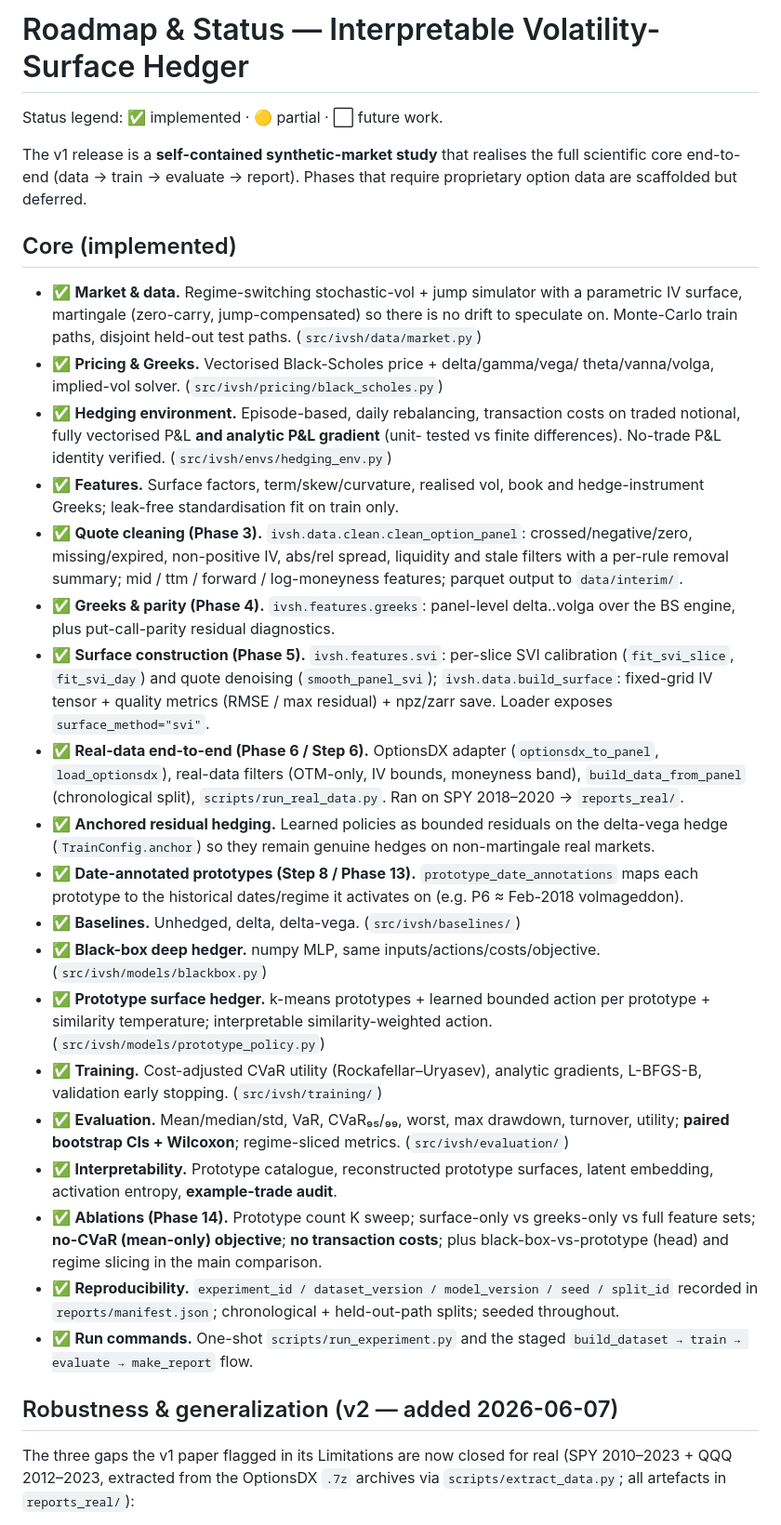
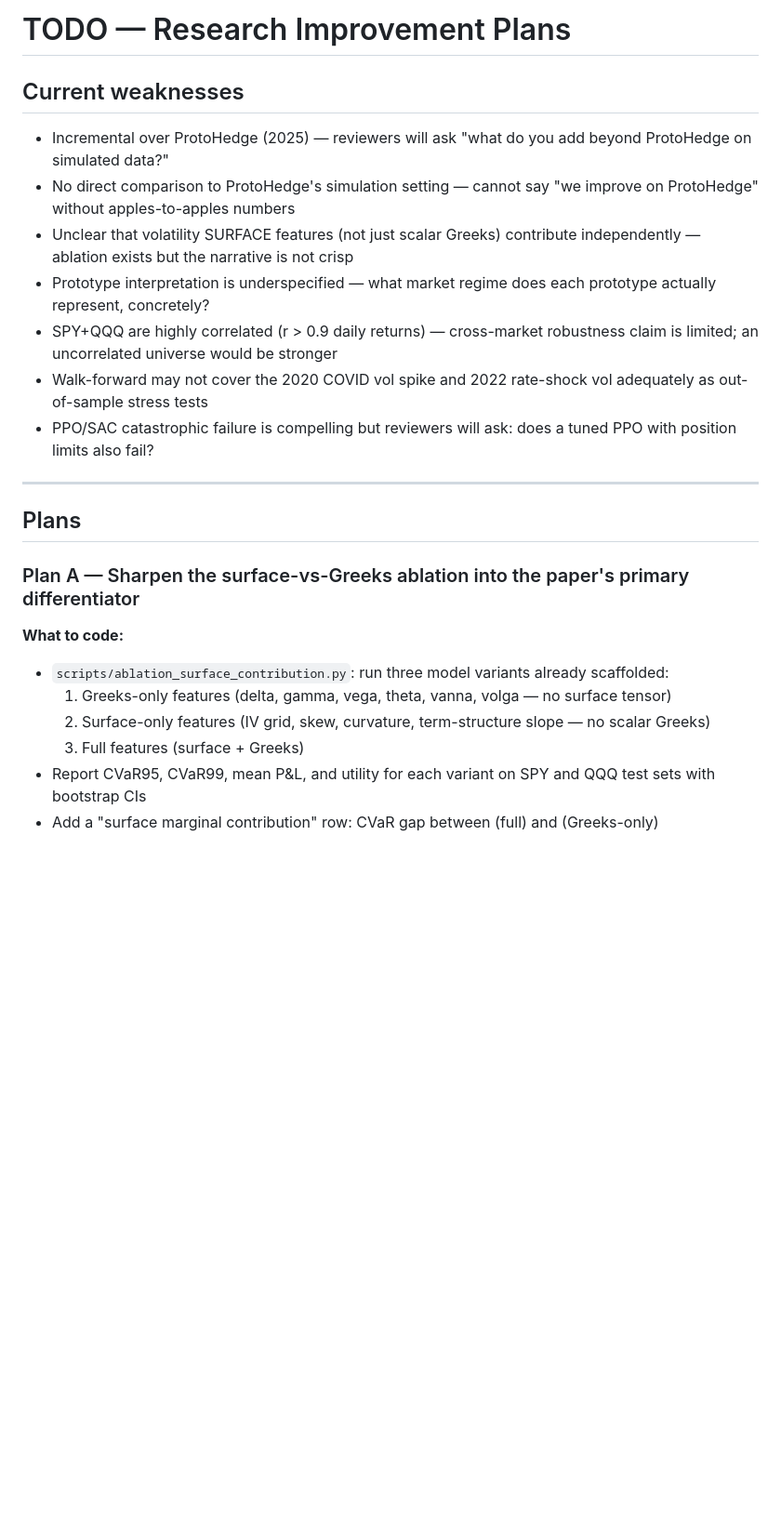
Before and after one commit to nl2992/ICAIF_interpretable-vol-surface-hedger, a Markdown page: TODO.md, the part around one of its changes. Shown at 93% size. Drawn GitHub-style; blank space fills up the shorter version.

```diff
--- a/TODO.md
+++ b/TODO.md
@@ -1,72 +1,26 @@
-# Roadmap & Status — Interpretable Volatility-Surface Hedger
+# TODO — Research Improvement Plans
 
-Status legend: ✅ implemented · 🟡 partial · ⬜ future work.
+## Current weaknesses
 
-The v1 release is a **self-contained synthetic-market study** that realises the
-full scientific core end-to-end (data → train → evaluate → report). Phases that
-require proprietary option data are scaffolded but deferred.
+- Incremental over ProtoHedge (2025) — reviewers will ask "what do you add beyond ProtoHedge on simulated data?"
+- No direct comparison to ProtoHedge's simulation setting — cannot say "we improve on ProtoHedge" without apples-to-apples numbers
+- Unclear that volatility SURFACE features (not just scalar Greeks) contribute independently — ablation exists but the narrative is not crisp
+- Prototype interpretation is underspecified — what market regime does each prototype actually represent, concretely?
+- SPY+QQQ are highly correlated (r > 0.9 daily returns) — cross-market robustness claim is limited; an uncorrelated universe would be stronger
+- Walk-forward may not cover the 2020 COVID vol spike and 2022 rate-shock vol adequately as out-of-sample stress tests
+- PPO/SAC catastrophic failure is compelling but reviewers will ask: does a tuned PPO with position limits also fail?
 
-## Core (implemented)
+---
 
-- ✅ **Market & data.** Regime-switching stochastic-vol + jump simulator with a
-  parametric IV surface, martingale (zero-carry, jump-compensated) so there is no
-  drift to speculate on. Monte-Carlo train paths, disjoint held-out test paths.
-  (`src/ivsh/data/market.py`)
-- ✅ **Pricing & Greeks.** Vectorised Black-Scholes price + delta/gamma/vega/
-  theta/vanna/volga, implied-vol solver. (`src/ivsh/pricing/black_scholes.py`)
-- ✅ **Hedging environment.** Episode-based, daily rebalancing, transaction costs
-  on traded notional, fully vectorised P&L **and analytic P&L gradient** (unit-
-  tested vs finite differences). No-trade P&L identity verified.
-  (`src/ivsh/envs/hedging_env.py`)
-- ✅ **Features.** Surface factors, term/skew/curvature, realised vol, book and
-  hedge-instrument Greeks; leak-free standardisation fit on train only.
-- ✅ **Quote cleaning (Phase 3).** `ivsh.data.clean.clean_option_panel`:
-  crossed/negative/zero, missing/expired, non-positive IV, abs/rel spread,
-  liquidity and stale filters with a per-rule removal summary; mid / ttm /
-  forward / log-moneyness features; parquet output to `data/interim/`.
-- ✅ **Greeks & parity (Phase 4).** `ivsh.features.greeks`: panel-level
-  delta..volga over the BS engine, plus put-call-parity residual diagnostics.
-- ✅ **Surface construction (Phase 5).** `ivsh.features.svi`: per-slice SVI
-  calibration (`fit_svi_slice`, `fit_svi_day`) and quote denoising
-  (`smooth_panel_svi`); `ivsh.data.build_surface`: fixed-grid IV tensor +
-  quality metrics (RMSE / max residual) + npz/zarr save. Loader exposes
-  `surface_method="svi"`.
-- ✅ **Real-data end-to-end (Phase 6 / Step 6).** OptionsDX adapter
-  (`optionsdx_to_panel`, `load_optionsdx`), real-data filters (OTM-only, IV
-  bounds, moneyness band), `build_data_from_panel` (chronological split),
-  `scripts/run_real_data.py`. Ran on SPY 2018–2020 → `reports_real/`.
-- ✅ **Anchored residual hedging.** Learned policies as bounded residuals on the
-  delta-vega hedge (`TrainConfig.anchor`) so they remain genuine hedges on
-  non-martingale real markets.
-- ✅ **Date-annotated prototypes (Step 8 / Phase 13).** `prototype_date_annotations`
-  maps each prototype to the historical dates/regime it activates on (e.g.
-  P6 ≈ Feb-2018 volmageddon).
-- ✅ **Baselines.** Unhedged, delta, delta-vega. (`src/ivsh/baselines/`)
-- ✅ **Black-box deep hedger.** numpy MLP, same inputs/actions/costs/objective.
-  (`src/ivsh/models/blackbox.py`)
-- ✅ **Prototype surface hedger.** k-means prototypes + learned bounded action per
-  prototype + similarity temperature; interpretable similarity-weighted action.
-  (`src/ivsh/models/prototype_policy.py`)
-- ✅ **Training.** Cost-adjusted CVaR utility (Rockafellar–Uryasev), analytic
-  gradients, L-BFGS-B, validation early stopping. (`src/ivsh/training/`)
-- ✅ **Evaluation.** Mean/median/std, VaR, CVaR₉₅/₉₉, worst, max drawdown,
-  turnover, utility; **paired bootstrap CIs + Wilcoxon**; regime-sliced metrics.
-  (`src/ivsh/evaluation/`)
-- ✅ **Interpretability.** Prototype catalogue, reconstructed prototype surfaces,
-  latent embedding, activation entropy, **example-trade audit**.
-- ✅ **Ablations (Phase 14).** Prototype count K sweep; surface-only vs
-  greeks-only vs full feature sets; **no-CVaR (mean-only) objective**; **no
-  transaction costs**; plus black-box-vs-prototype (head) and regime slicing in
-  the main comparison.
-- ✅ **Reproducibility.** `experiment_id / dataset_version / model_version / seed /
-  split_id` recorded in `reports/manifest.json`; chronological + held-out-path
-  splits; seeded throughout.
-- ✅ **Run commands.** One-shot `scripts/run_experiment.py` and the staged
-  `build_dataset → train → evaluate → make_report` flow.
+## Plans
 
-## Robustness & generalization (v2 — added 2026-06-07)
+### Plan A — Sharpen the surface-vs-Greeks ablation into the paper's primary differentiator
 
-The three gaps the v1 paper flagged in its Limitations are now closed for real
-(SPY 2010–2023 + QQQ 2012–2023, extracted from the OptionsDX `.7z` archives via
-`scripts/extract_data.py`; all artefacts in `reports_real/`):
+**What to code:**
+- `scripts/ablation_surface_contribution.py`: run three model variants already scaffolded:
+  1. Greeks-only features (delta, gamma, vega, theta, vanna, volga — no surface tensor)
+  2. Surface-only features (IV grid, skew, curvature, term-structure slope — no scalar Greeks)
+  3. Full features (surface + Greeks)
+- Report CVaR95, CVaR99, mean P&L, and utility for each variant on SPY and QQQ test sets with bootstrap CIs
+- Add a "surface marginal contribution" row: CVaR gap between (full) and (Greeks-only)
 
```
Also changed, not shown: other parts of TODO.md (+167 -47 lines).
